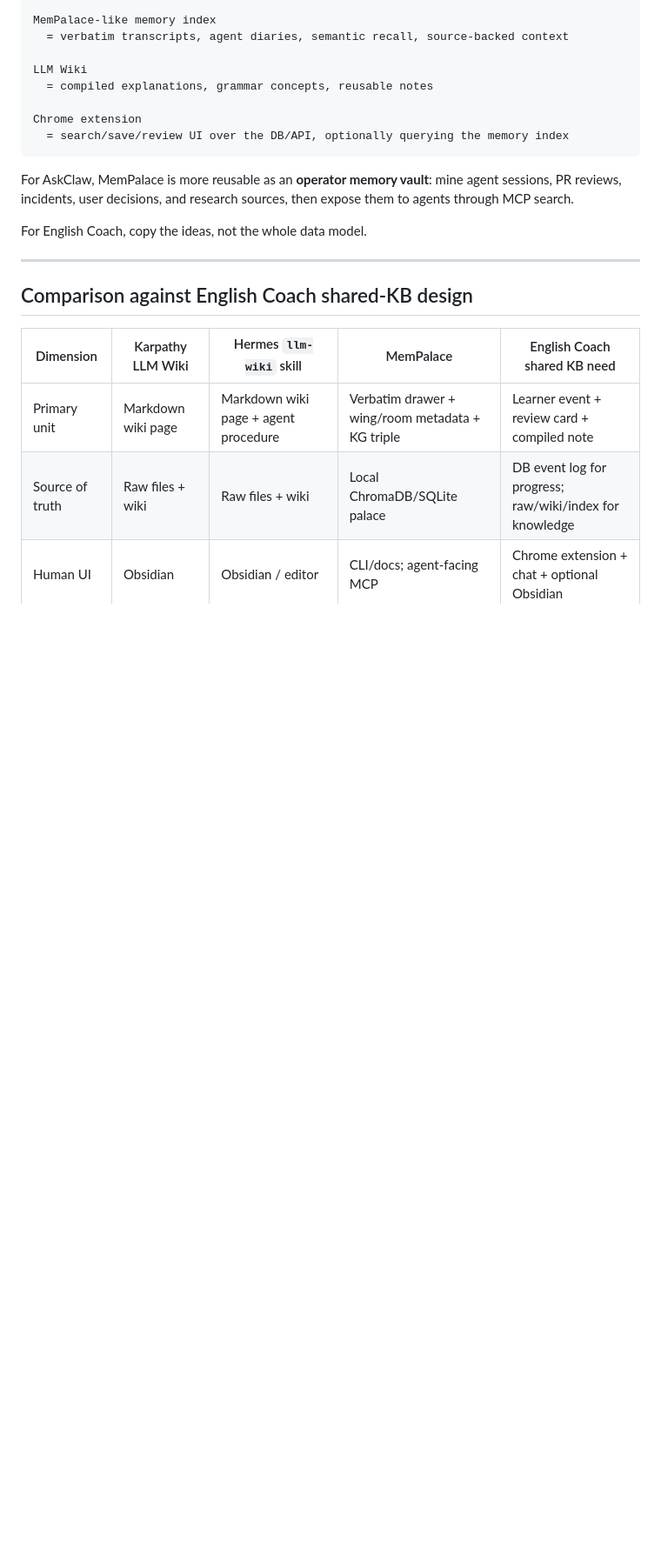
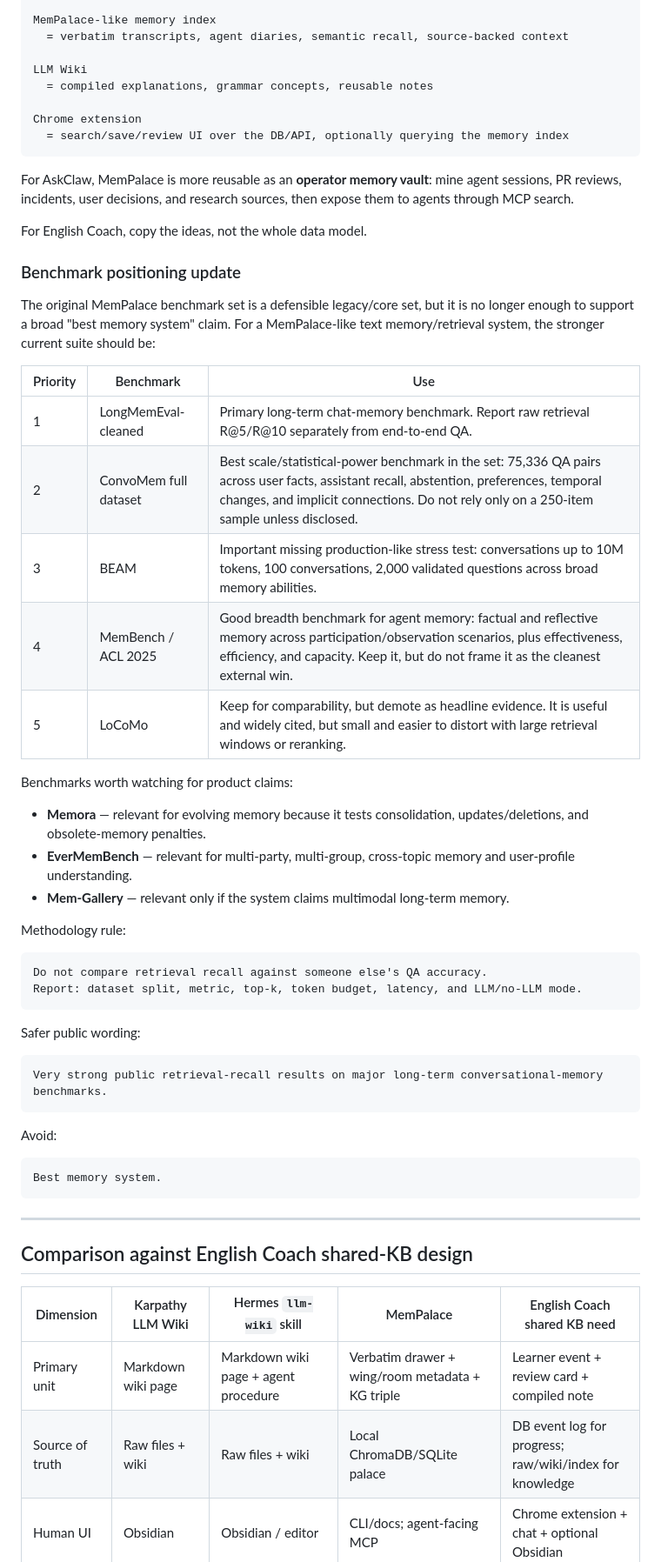
Before and after one commit to getaskclaw/askclaw.dev, a Markdown page: docs/research/knowledge-base-source-analysis.md, the part around the change. Shown at 87% size. GitHub-like rendering; blank space fills up the shorter version.

Commit message:
docs: update memory benchmark positioning

````diff
--- a/docs/research/knowledge-base-source-analysis.md
+++ b/docs/research/knowledge-base-source-analysis.md
@@ -418,6 +418,43 @@ For AskClaw, MemPalace is more reusable as an **operator memory vault**: mine ag
 
 For English Coach, copy the ideas, not the whole data model.
 
+### Benchmark positioning update
+
+The original MemPalace benchmark set is a defensible legacy/core set, but it is no longer enough to support a broad "best memory system" claim. For a MemPalace-like text memory/retrieval system, the stronger current suite should be:
+
+| Priority | Benchmark | Use |
+|---|---|---|
+| 1 | LongMemEval-cleaned | Primary long-term chat-memory benchmark. Report raw retrieval R@5/R@10 separately from end-to-end QA. |
+| 2 | ConvoMem full dataset | Best scale/statistical-power benchmark in the set: 75,336 QA pairs across user facts, assistant recall, abstention, preferences, temporal changes, and implicit connections. Do not rely only on a 250-item sample unless disclosed. |
+| 3 | BEAM | Important missing production-like stress test: conversations up to 10M tokens, 100 conversations, 2,000 validated questions across broad memory abilities. |
+| 4 | MemBench / ACL 2025 | Good breadth benchmark for agent memory: factual and reflective memory across participation/observation scenarios, plus effectiveness, efficiency, and capacity. Keep it, but do not frame it as the cleanest external win. |
+| 5 | LoCoMo | Keep for comparability, but demote as headline evidence. It is useful and widely cited, but small and easier to distort with large retrieval windows or reranking. |
+
+Benchmarks worth watching for product claims:
+
+- **Memora** — relevant for evolving memory because it tests consolidation, updates/deletions, and obsolete-memory penalties.
+- **EverMemBench** — relevant for multi-party, multi-group, cross-topic memory and user-profile understanding.
+- **Mem-Gallery** — relevant only if the system claims multimodal long-term memory.
+
+Methodology rule:
+
+```text
+Do not compare retrieval recall against someone else's QA accuracy.
+Report: dataset split, metric, top-k, token budget, latency, and LLM/no-LLM mode.
+```
+
+Safer public wording:
+
+```text
+Very strong public retrieval-recall results on major long-term conversational-memory benchmarks.
+```
+
+Avoid:
+
+```text
+Best memory system.
+```
+
 ---
 
 ## Comparison against English Coach shared-KB design
````
